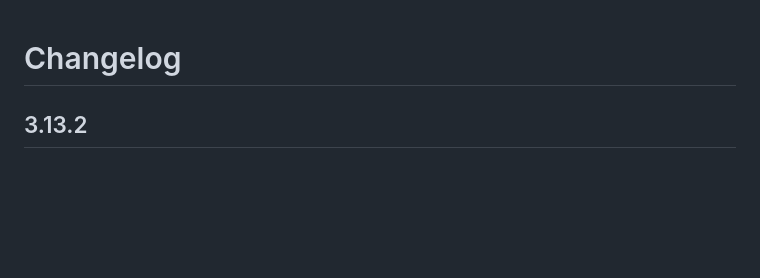
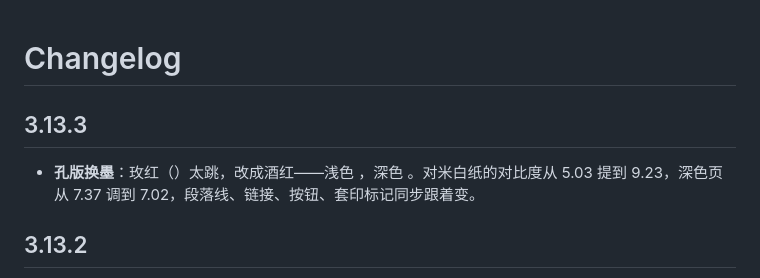
Before and after one commit to andy-7-andy/dsh-theme-retro-press, a Markdown page: CHANGELOG.md, the part around the change. Rendered like a GitHub page; blank space fills up the shorter version.

```diff
--- a/CHANGELOG.md
+++ b/CHANGELOG.md
@@ -1,4 +1,8 @@
 # Changelog
+
+## 3.13.3
+
+- **孔版换墨**：玫红（）太跳，改成酒红——浅色 ，深色 。对米白纸的对比度从 5.03 提到 9.23，深色页从 7.37 调到 7.02，段落线、链接、按钮、套印标记同步跟着变。
 
 ## 3.13.2
 
```
Also changed, not shown: README.md (+2 -2 lines), assets/palettes.png, 2 other files.
